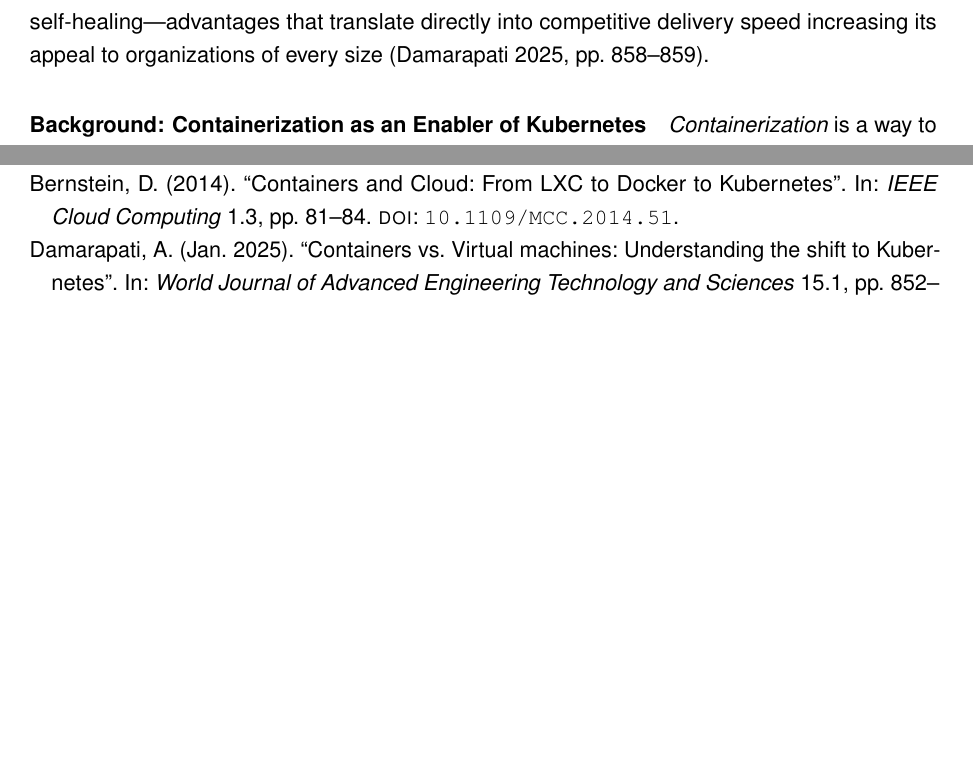
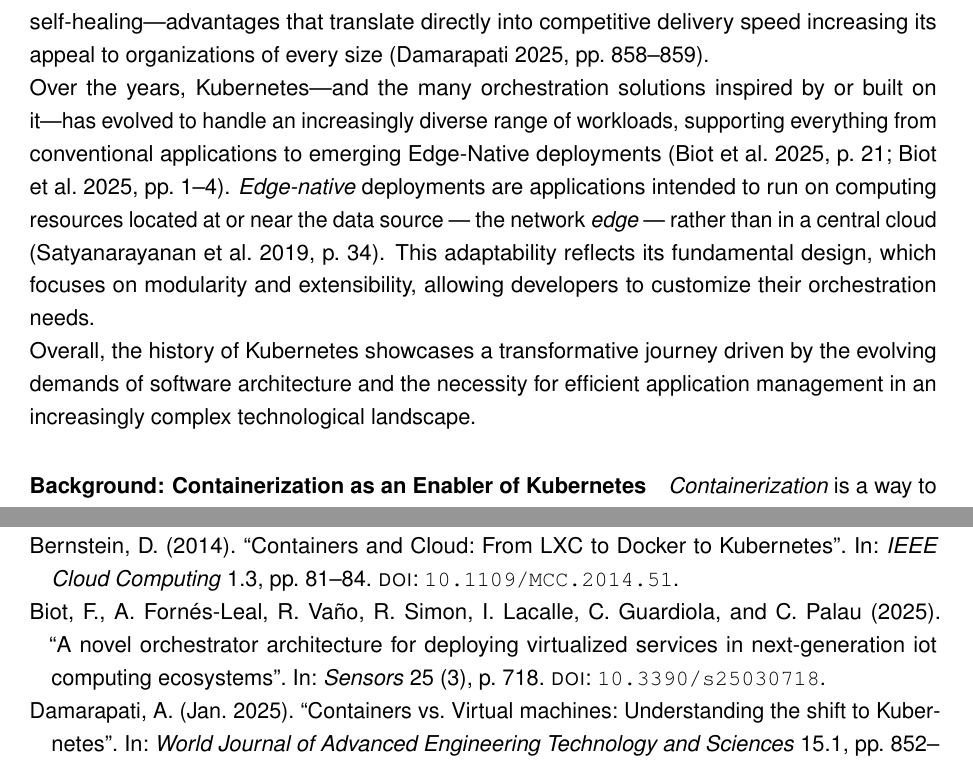
Before and after one commit to MysterionAutotronic/BachelorThesis, a LaTeX thesis (thesis.tex, which reads jabref-library.bib): two parts of pages 5 and 9 of 11 before the commit and two parts of pages 5 and 9 of 12 after it, joined at a grey line, cut so that both start at the same text, the shorter picture padded with empty space. The pictures show the PDF file thesis.pdf that the author committed with the source.

Commit message:
finish history of k8s chapter

```diff
--- a/jabref-library.bib
+++ b/jabref-library.bib
@@ -356,3 +356,12 @@
   urldate      = {2025-05-19},
 }
 
+@article{biot2025,
+  author = {Biot, F. and Fornés-Leal, A. and Vaño, R. and Simon, R. and Lacalle, I. and Guardiola, C. and Palau, C.},
+  title = {A novel orchestrator architecture for deploying virtualized services in next-generation iot computing ecosystems},
+  journal = {Sensors},
+  year = {2025},
+  volume = {25},
+  issue = {3},
+  pages = {718},
+  doi = {10.3390/s25030718}
@@ -359 +377,6 @@
+  year={2019},
+  month=jul,
+  pages={33–40}
+}
+
 @Comment{jabref-meta: databaseType:bibtex;}
--- a/thesis.tex
+++ b/thesis.tex
@@ -220,19 +220,20 @@
                 and self-healing—advantages that translate directly into competitive delivery speed
                 increasing its appeal to organizations of every size
                 \parencite[pp.~858--859]{damarapati2025}.
-
-                % Over the years, Kubernetes has also adapted to encompass diverse workloads,
-                % catering to both traditional applications and new paradigms such as Edge Native
-                % computing (Biot et al., 2025; Aruna & Gurunathan, 2024).
-                % This adaptability reflects its fundamental design, which focuses on modularity and
-                % extensibility, allowing developers to customize their orchestration needs.
-                % Furthermore, the Kubernetes community plays a vital role in its growth, providing a
-                % rich library of extensions and tools that enhance its capabilities and address
-                % various challenges faced, such as workload scheduling and resource provisioning in
-                % diverse environments (Rejiba & Chamanara, 2022; Truyen et al., 2019).
-                % Overall, the history of Kubernetes showcases a transformative journey driven by the
-                % evolving demands of software architecture and the necessity for efficient
-                % application management in an increasingly complex technological landscape.
+                \\
+                Over the years, Kubernetes—and the many orchestration solutions inspired by or built
+                on it—has evolved to handle an increasingly diverse range of workloads,
+                supporting everything from conventional applications to emerging Edge-Native
+                deployments \parencites[p.~21]{biot2025}[pp.~1--4]{biot2025}.
+                \textit{Edge-native} deployments are applications intended to run on computing
+                resources located at or near the data source --- the network \textit{edge} ---
+                rather than in a central cloud \parencite[p.~34]{satyanarayanan2019}.
+                This adaptability reflects its fundamental design, which focuses on modularity and
+                extensibility, allowing developers to customize their orchestration needs.
+                \\
+                Overall, the history of Kubernetes showcases a transformative journey driven by the
+                evolving demands of software architecture and the necessity for efficient
+                application management in an increasingly complex technological landscape.
 
             \paragraph{Background: Containerization as an Enabler of Kubernetes}
                 \textit{Containerization} is a way to bundle an application's code with all its
```
Also changed, not shown: thesis.pdf, jabref-library.bib (9 more changed lines), thesis.tex (6 more changed lines).
